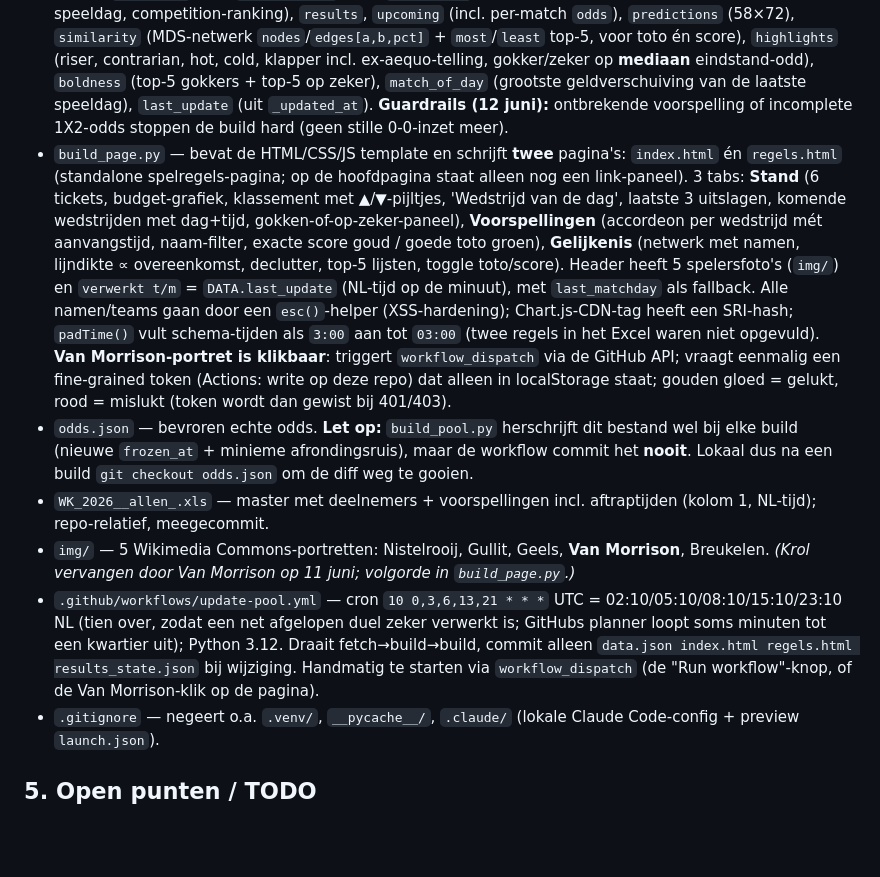
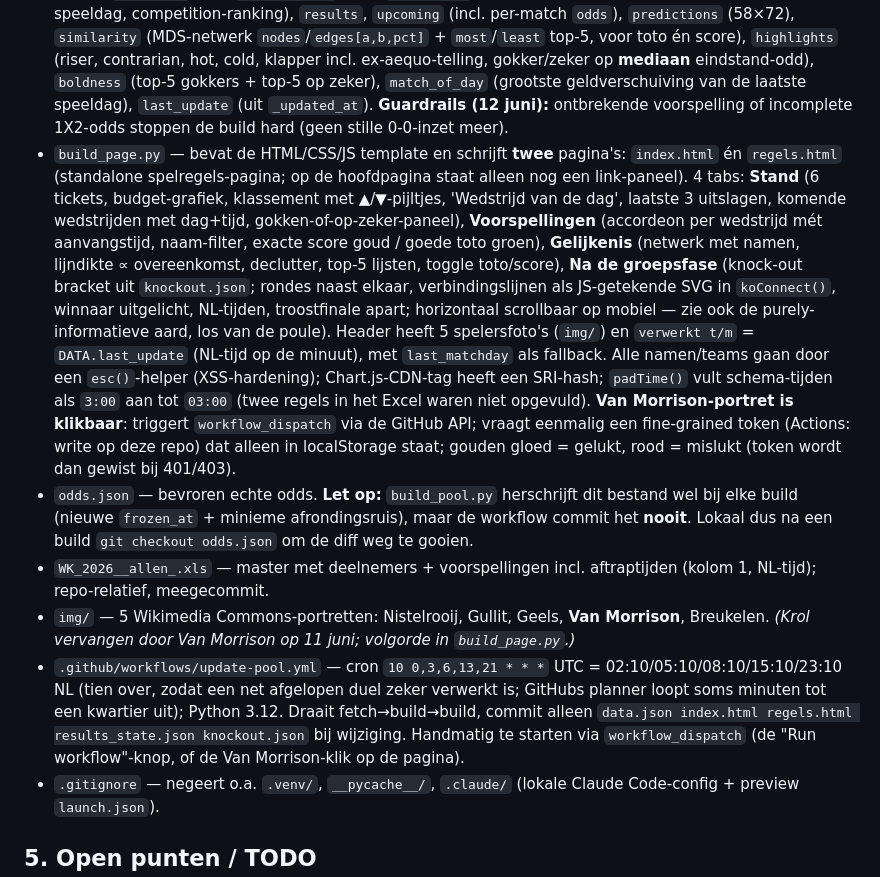
Before and after one commit to ruud-van/breukelen-poule, a Markdown page: HANDOFF.md, the part around one of its changes. GitHub-like rendering; blank space fills up the shorter version.

Commit message:
docs: HANDOFF — knock-out bracket / tab 'Na de groepsfase'
Co-Authored-By: Claude Opus 4.8 <noreply@anthropic.com>

```diff
--- a/HANDOFF.md
+++ b/HANDOFF.md
@@ -40,9 +40,9 @@ Let op: `build_pool.py` gebruikt `datetime.timezone.utc` en draait dus ook op Py
 - `build_pool.py` — productie-build. Constantes bovenaan: `START=2000`, `STAKE_TOTO=100`, `STAKE_SCORE=20`. Schrijft `data.json` met: `participants` (incl. `rank_delta` = positieverschuiving t.o.v. vóór de laatste speeldag, competition-ranking), `results`, `upcoming` (incl. per-match `odds`), `predictions` (58×72), `similarity` (MDS-netwerk `nodes`/`edges[a,b,pct]` + `most`/`least` top-5, voor toto én score), `highlights` (riser, contrarian, hot, cold, klapper incl. ex-aequo-telling, gokker/zeker op **mediaan** eindstand-odd), `boldness` (top-5 gokkers + top-5 op zeker), `match_of_day` (grootste geldverschuiving van de laatste speeldag), `last_update` (uit `_updated_at`). **Guardrails (12 juni):** ontbrekende voorspelling of incomplete 1X2-odds stoppen de build hard (geen stille 0-0-inzet meer).
-- `build_page.py` — bevat de HTML/CSS/JS template en schrijft **twee** pagina's: `index.html` én `regels.html` (standalone spelregels-pagina; op de hoofdpagina staat alleen nog een link-paneel). 3 tabs: **Stand** (6 tickets, budget-grafiek, klassement met ▲/▼-pijltjes, 'Wedstrijd van de dag', laatste 3 uitslagen, komende wedstrijden met dag+tijd, gokken-of-op-zeker-paneel), **Voorspellingen** (accordeon per wedstrijd mét aanvangstijd, naam-filter, exacte score goud / goede toto groen), **Gelijkenis** (netwerk met namen, lijndikte ∝ overeenkomst, declutter, top-5 lijsten, toggle toto/score). Header heeft 5 spelersfoto's (`img/`) en `verwerkt t/m` = `DATA.last_update` (NL-tijd op de minuut), met `last_matchday` als fallback. Alle namen/teams gaan door een `esc()`-helper (XSS-hardening); Chart.js-CDN-tag heeft een SRI-hash; `padTime()` vult schema-tijden als `3:00` aan tot `03:00` (twee regels in het Excel waren niet opgevuld). **Van Morrison-portret is klikbaar**: triggert `workflow_dispatch` via de GitHub API; vraagt eenmalig een fine-grained token (Actions: write op deze repo) dat alleen in localStorage staat; gouden gloed = gelukt, rood = mislukt (token wordt dan gewist bij 401/403).
+- `build_page.py` — bevat de HTML/CSS/JS template en schrijft **twee** pagina's: `index.html` én `regels.html` (standalone spelregels-pagina; op de hoofdpagina staat alleen nog een link-paneel). 4 tabs: **Stand** (6 tickets, budget-grafiek, klassement met ▲/▼-pijltjes, 'Wedstrijd van de dag', laatste 3 uitslagen, komende wedstrijden met dag+tijd, gokken-of-op-zeker-paneel), **Voorspellingen** (accordeon per wedstrijd mét aanvangstijd, naam-filter, exacte score goud / goede toto groen), **Gelijkenis** (netwerk met namen, lijndikte ∝ overeenkomst, declutter, top-5 lijsten, toggle toto/score), **Na de groepsfase** (knock-out bracket uit `knockout.json`; rondes naast elkaar, verbindingslijnen als JS-getekende SVG in `koConnect()`, winnaar uitgelicht, NL-tijden, troostfinale apart; horizontaal scrollbaar op mobiel — zie ook de purely-informatieve aard, los van de poule). Header heeft 5 spelersfoto's (`img/`) en `verwerkt t/m` = `DATA.last_update` (NL-tijd op de minuut), met `last_matchday` als fallback. Alle namen/teams gaan door een `esc()`-helper (XSS-hardening); Chart.js-CDN-tag heeft een SRI-hash; `padTime()` vult schema-tijden als `3:00` aan tot `03:00` (twee regels in het Excel waren niet opgevuld). **Van Morrison-portret is klikbaar**: triggert `workflow_dispatch` via de GitHub API; vraagt eenmalig een fine-grained token (Actions: write op deze repo) dat alleen in localStorage staat; gouden gloed = gelukt, rood = mislukt (token wordt dan gewist bij 401/403).
 - `odds.json` — bevroren echte odds. **Let op:** `build_pool.py` herschrijft dit bestand wel bij elke build (nieuwe `frozen_at` + minieme afrondingsruis), maar de workflow commit het **nooit**. Lokaal dus na een build `git checkout odds.json` om de diff weg te gooien.
 - `WK_2026__allen_.xls` — master met deelnemers + voorspellingen incl. aftraptijden (kolom 1, NL-tijd); repo-relatief, meegecommit.
 - `img/` — 5 Wikimedia Commons-portretten: Nistelrooij, Gullit, Geels, **Van Morrison**, Breukelen. _(Krol vervangen door Van Morrison op 11 juni; volgorde in `build_page.py`.)_
-- `.github/workflows/update-pool.yml` — cron `10 0,3,6,13,21 * * *` UTC = 02:10/05:10/08:10/15:10/23:10 NL (tien over, zodat een net afgelopen duel zeker verwerkt is; GitHubs planner loopt soms minuten tot een kwartier uit); Python 3.12. Draait fetch→build→build, commit alleen `data.json index.html regels.html results_state.json` bij wijziging. Handmatig te starten via `workflow_dispatch` (de "Run workflow"-knop, of de Van Morrison-klik op de pagina).
+- `.github/workflows/update-pool.yml` — cron `10 0,3,6,13,21 * * *` UTC = 02:10/05:10/08:10/15:10/23:10 NL (tien over, zodat een net afgelopen duel zeker verwerkt is; GitHubs planner loopt soms minuten tot een kwartier uit); Python 3.12. Draait fetch→build→build, commit alleen `data.json index.html regels.html results_state.json knockout.json` bij wijziging. Handmatig te starten via `workflow_dispatch` (de "Run workflow"-knop, of de Van Morrison-klik op de pagina).
 - `.gitignore` — negeert o.a. `.venv/`, `__pycache__/`, `.claude/` (lokale Claude Code-config + preview `launch.json`).
 
 ## 5. Open punten / TODO
```
Also changed, not shown: other parts of HANDOFF.md (+1 -1 lines).
